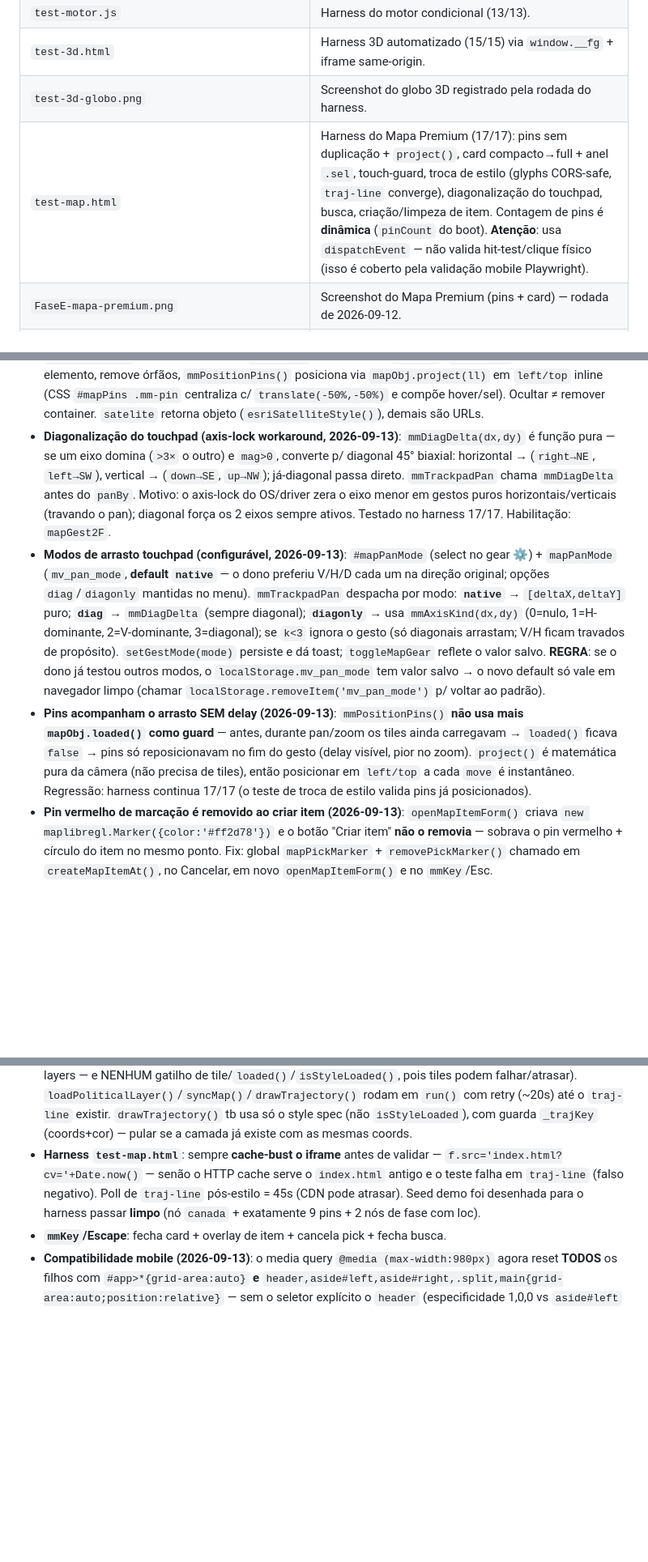
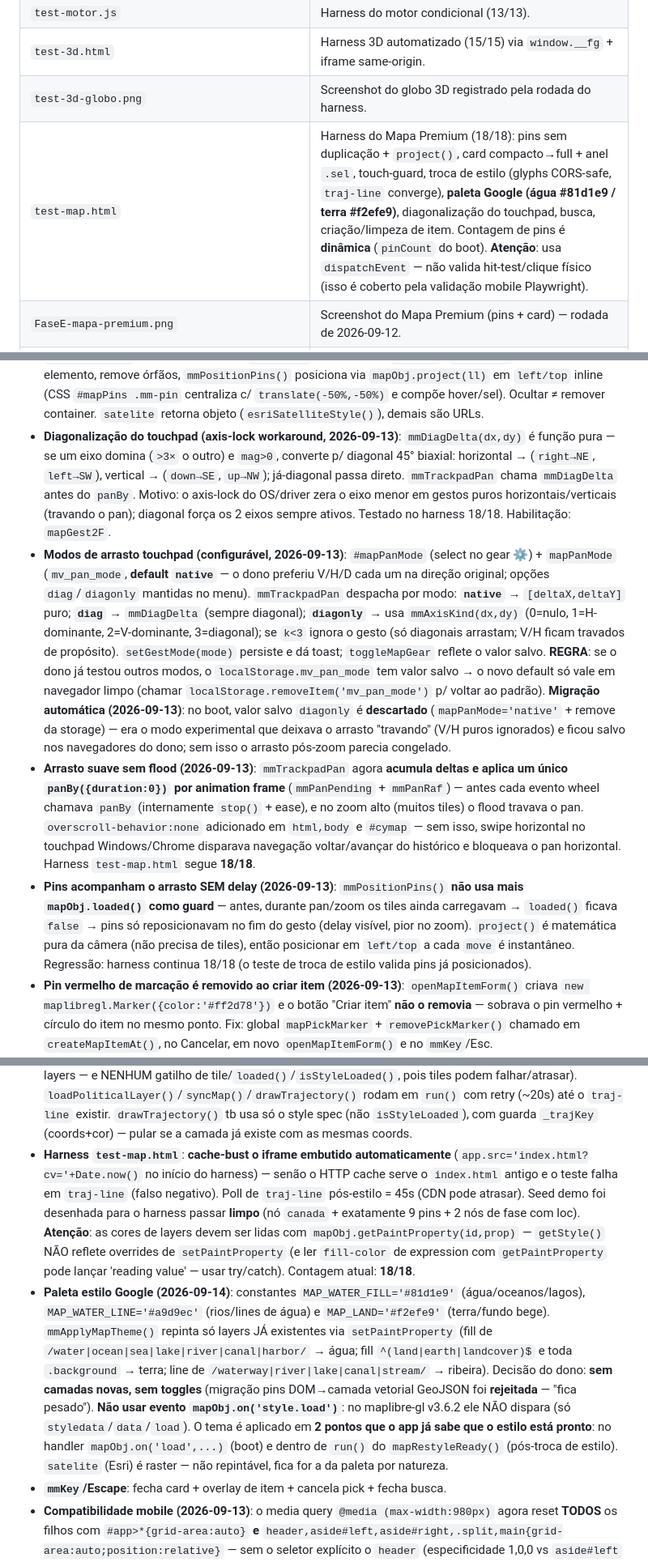
Before and after one commit to DSama-lab/LifeMaps, a Markdown page: AGENTS.md, 3 parts joined by grey strips. Shown: that part at 81% size. GitHub-like rendering; blank space fills up the shorter version.

```diff
--- a/AGENTS.md
+++ b/AGENTS.md
@@ -42,7 +42,7 @@ Motor condicional: dentro do `index.html` (`propagate()`, `parseCond()`, `condHo
 | `test-motor.js` | Harness do motor condicional (13/13). |
 | `test-3d.html` | Harness 3D automatizado (15/15) via `window.__fg` + iframe same-origin. |
 | `test-3d-globo.png` | Screenshot do globo 3D registrado pela rodada do harness. |
-| `test-map.html` | Harness do Mapa Premium (17/17): pins sem duplicação + `project()`, card compacto→full + anel `.sel`, touch-guard, troca de estilo (glyphs CORS-safe, `traj-line` converge), diagonalização do touchpad, busca, criação/limpeza de item. Contagem de pins é **dinâmica** (`pinCount` do boot). **Atenção**: usa `dispatchEvent` — não valida hit-test/clique físico (isso é coberto pela validação mobile Playwright). |
+| `test-map.html` | Harness do Mapa Premium (18/18): pins sem duplicação + `project()`, card compacto→full + anel `.sel`, touch-guard, troca de estilo (glyphs CORS-safe, `traj-line` converge), **paleta Google (água #81d1e9 / terra #f2efe9)**, diagonalização do touchpad, busca, criação/limpeza de item. Contagem de pins é **dinâmica** (`pinCount` do boot). **Atenção**: usa `dispatchEvent` — não valida hit-test/clique físico (isso é coberto pela validação mobile Playwright). |
 | `FaseE-mapa-premium.png` | Screenshot do Mapa Premium (pins + card) — rodada de 2026-09-12. |
 | `TAREFAS-ROADMAP.md` | Lista de tarefas persistente (Fases A–E; C.0/C.1 concluídas). |
 | `RELATORIO-EVOLUCAO.md` | Relatório (Fase A + A.2 + C.0/C.1). |
@@ -64,13 +64,15 @@ Motor condicional: dentro do `index.html` (`propagate()`, `parseCond()`, `condHo
 - Harness 3D: o app expõe `window.__fg` (a instância ForceGraph3D) em `init3D()`; `fallbackTo2D()` zera `window.__fg`. `test-3d.html` acessa app por `iframe.contentWindow.eval(...)` (nunca via `window.fg3d` — `fg3d`/`cy`/`mode3d` são top-level `let`, sem propriedade em `window`). O boot abre no **Modo Mapa (maplibre)** quando o mundo tem lugares; o globo 3D entra via `#mode3DBtn`/`set3DMode(true)`.
 - Orçamento/nó (D.1): `n.data('custo')={quan,moeda,tipo}`; funções `custoOf`, `hasCusto`, `prereqIdsOf`, `prereqCustoBRL`, `totalCustoDoNo`, `fmtBudget`, `budgetResumo`; resumo em `updateSummary`. Bloco `#costField` no painel; `commitCost(skipFill)` grava/limpa; persistido em `captureWorld`/`normalizeGraph`/`loadWorld`.
 - **Mapa Premium (Fase E) — pins NÃO usam `maplibregl.Marker`** (era a fonte da duplicação): camada própria `#mapPins` (div absoluta `inset:0;z-index:3;pointer-events:none` dentro de `#cymap`; `.maplibregl-canvas-container{z-index:2}`). O `z-index:3` é **necessário** (09-13): com `z-index:1` o canvas cobria os pins e o `elementFromPoint` nunca caía no pin (clique físico não abria card; o harness usa `dispatchEvent`, que ignora hit-test). `syncMap()` reconcilia por `data-id` (`mapPinEls`): reusa o mesmo elemento, remove órfãos, `mmPositionPins()` posiciona via `mapObj.project(ll)` em `left/top` inline (CSS `#mapPins .mm-pin` centraliza c/ `translate(-50%,-50%)` e compõe hover/sel). Ocultar ≠ remover container. `satelite` retorna objeto (`esriSatelliteStyle()`), demais são URLs.
-- **Diagonalização do touchpad (axis-lock workaround, 2026-09-13)**: `mmDiagDelta(dx,dy)` é função pura — se um eixo domina (`>3×` o outro) e `mag>0`, converte p/ diagonal 45° biaxial: horizontal → (`right→NE`, `left→SW`), vertical → (`down→SE`, `up→NW`); já-diagonal passa direto. `mmTrackpadPan` chama `mmDiagDelta` antes do `panBy`. Motivo: o axis-lock do OS/driver zera o eixo menor em gestos puros horizontais/verticais (travando o pan); diagonal força os 2 eixos sempre ativos. Testado no harness 17/17. Habilitação: `mapGest2F`.
-- **Modos de arrasto touchpad (configurável, 2026-09-13)**: `#mapPanMode` (select no gear ⚙️) + `mapPanMode` (`mv_pan_mode`, **default `native`** — o dono preferiu V/H/D cada um na direção original; opções `diag`/`diagonly` mantidas no menu). `mmTrackpadPan` despacha por modo: **`native`** → `[deltaX,deltaY]` puro; **`diag`** → `mmDiagDelta` (sempre diagonal); **`diagonly`** → usa `mmAxisKind(dx,dy)` (0=nulo, 1=H-dominante, 2=V-dominante, 3=diagonal); se `k<3` ignora o gesto (só diagonais arrastam; V/H ficam travados de propósito). `setGestMode(mode)` persiste e dá toast; `toggleMapGear` reflete o valor salvo. **REGRA**: se o dono já testou outros modos, o `localStorage.mv_pan_mode` tem valor salvo → o novo default só vale em navegador limpo (chamar `localStorage.removeItem('mv_pan_mode')` p/ voltar ao padrão).
-- **Pins acompanham o arrasto SEM delay (2026-09-13)**: `mmPositionPins()` **não usa mais `mapObj.loaded()` como guard** — antes, durante pan/zoom os tiles ainda carregavam → `loaded()` ficava `false` → pins só reposicionavam no fim do gesto (delay visível, pior no zoom). `project()` é matemática pura da câmera (não precisa de tiles), então posicionar em `left/top` a cada `move` é instantâneo. Regressão: harness continua 17/17 (o teste de troca de estilo valida pins já posicionados).
+- **Diagonalização do touchpad (axis-lock workaround, 2026-09-13)**: `mmDiagDelta(dx,dy)` é função pura — se um eixo domina (`>3×` o outro) e `mag>0`, converte p/ diagonal 45° biaxial: horizontal → (`right→NE`, `left→SW`), vertical → (`down→SE`, `up→NW`); já-diagonal passa direto. `mmTrackpadPan` chama `mmDiagDelta` antes do `panBy`. Motivo: o axis-lock do OS/driver zera o eixo menor em gestos puros horizontais/verticais (travando o pan); diagonal força os 2 eixos sempre ativos. Testado no harness 18/18. Habilitação: `mapGest2F`.
+- **Modos de arrasto touchpad (configurável, 2026-09-13)**: `#mapPanMode` (select no gear ⚙️) + `mapPanMode` (`mv_pan_mode`, **default `native`** — o dono preferiu V/H/D cada um na direção original; opções `diag`/`diagonly` mantidas no menu). `mmTrackpadPan` despacha por modo: **`native`** → `[deltaX,deltaY]` puro; **`diag`** → `mmDiagDelta` (sempre diagonal); **`diagonly`** → usa `mmAxisKind(dx,dy)` (0=nulo, 1=H-dominante, 2=V-dominante, 3=diagonal); se `k<3` ignora o gesto (só diagonais arrastam; V/H ficam travados de propósito). `setGestMode(mode)` persiste e dá toast; `toggleMapGear` reflete o valor salvo. **REGRA**: se o dono já testou outros modos, o `localStorage.mv_pan_mode` tem valor salvo → o novo default só vale em navegador limpo (chamar `localStorage.removeItem('mv_pan_mode')` p/ voltar ao padrão). **Migração automática (2026-09-13)**: no boot, valor salvo `diagonly` é **descartado** (`mapPanMode='native'` + remove da storage) — era o modo experimental que deixava o arrasto "travando" (V/H puros ignorados) e ficou salvo nos navegadores do dono; sem isso o arrasto pós-zoom parecia congelado.
+- **Arrasto suave sem flood (2026-09-13)**: `mmTrackpadPan` agora **acumula deltas e aplica um único `panBy({duration:0})` por animation frame** (`mmPanPending` + `mmPanRaf`) — antes cada evento wheel chamava `panBy` (internamente `stop()` + ease), e no zoom alto (muitos tiles) o flood travava o pan. `overscroll-behavior:none` adicionado em `html,body` e `#cymap` — sem isso, swipe horizontal no touchpad Windows/Chrome disparava navegação voltar/avançar do histórico e bloqueava o pan horizontal. Harness `test-map.html` segue **18/18**.
+- **Pins acompanham o arrasto SEM delay (2026-09-13)**: `mmPositionPins()` **não usa mais `mapObj.loaded()` como guard** — antes, durante pan/zoom os tiles ainda carregavam → `loaded()` ficava `false` → pins só reposicionavam no fim do gesto (delay visível, pior no zoom). `project()` é matemática pura da câmera (não precisa de tiles), então posicionar em `left/top` a cada `move` é instantâneo. Regressão: harness continua 18/18 (o teste de troca de estilo valida pins já posicionados).
 - **Pin vermelho de marcação é removido ao criar item (2026-09-13)**: `openMapItemForm()` criava `new maplibregl.Marker({color:'#ff2d78'})` e o botão "Criar item" **não o removia** — sobrava o pin vermelho + círculo do item no mesmo ponto. Fix: global `mapPickMarker` + `removePickMarker()` chamado em `createMapItemAt()`, no Cancelar, em novo `openMapItemForm()` e no `mmKey`/Esc.
 - **CORS fontes Carto**: `setMapStyle()` é `async` — faz `fetch(style.json)`, aplica `styleWithFonts(spec)` (glyphs cartocdn → `https://fonts.openmaptiles.org/{fontstack}/{range}.pbf`) e chama `mapObj.setStyle(objeto)`. **NUNCA** trocar sprite cartocdn por demotiles (404 no `@2x`).
 - **Troca de estilo e camadas custom**: `setStyle` remove fontes/camadas custom — o rebuild de `traj-line`/países acontece em `mapRestyleReady()` (converge por **style spec aplicado** — `getStyle()` com layers — e NENHUM gatilho de tile/`loaded()`/`isStyleLoaded()`, pois tiles podem falhar/atrasar). `loadPoliticalLayer()`/`syncMap()`/`drawTrajectory()` rodam em `run()` com retry (~20s) até o `traj-line` existir. `drawTrajectory()` tb usa só o style spec (não `isStyleLoaded`), com guarda `_trajKey` (coords+cor) — pular se a camada já existe com as mesmas coords.
-- **Harness `test-map.html`**: sempre **cache-bust o iframe** antes de validar — `f.src='index.html?cv='+Date.now()` — senão o HTTP cache serve o `index.html` antigo e o teste falha em `traj-line` (falso negativo). Poll de `traj-line` pós-estilo = 45s (CDN pode atrasar). Seed demo foi desenhada para o harness passar **limpo** (nó `canada` + exatamente 9 pins + 2 nós de fase com loc).
+- **Harness `test-map.html`**: **cache-bust o iframe embutido automaticamente** (`app.src='index.html?cv='+Date.now()` no início do harness) — senão o HTTP cache serve o `index.html` antigo e o teste falha em `traj-line` (falso negativo). Poll de `traj-line` pós-estilo = 45s (CDN pode atrasar). Seed demo foi desenhada para o harness passar **limpo** (nó `canada` + exatamente 9 pins + 2 nós de fase com loc). **Atenção**: as cores de layers devem ser lidas com `mapObj.getPaintProperty(id,prop)` — `getStyle()` NÃO reflete overrides de `setPaintProperty` (e ler `fill-color` de expression com `getPaintProperty` pode lançar 'reading value' — usar try/catch). Contagem atual: **18/18**.
+- **Paleta estilo Google (2026-09-14)**: constantes `MAP_WATER_FILL='#81d1e9'` (água/oceanos/lagos), `MAP_WATER_LINE='#a9d9ec'` (rios/lines de água) e `MAP_LAND='#f2efe9'` (terra/fundo bege). `mmApplyMapTheme()` repinta só layers JÁ existentes via `setPaintProperty` (fill de `/water|ocean|sea|lake|river|canal|harbor/` → água; fill `^(land|earth|landcover)$` e toda `.background` → terra; line de `/waterway|river|lake|canal|stream/` → ribeira). Decisão do dono: **sem camadas novas, sem toggles** (migração pins DOM→camada vetorial GeoJSON foi **rejeitada** — "fica pesado"). **Não usar evento `mapObj.on('style.load')`**: no maplibre-gl v3.6.2 ele NÃO dispara (só `styledata`/`data`/`load`). O tema é aplicado em **2 pontos que o app já sabe que o estilo está pronto**: no handler `mapObj.on('load',...)` (boot) e dentro de `run()` do `mapRestyleReady()` (pós-troca de estilo). `satelite` (Esri) é raster — não repintável, fica for a da paleta por natureza.
 - **`mmKey`/Escape**: fecha card + overlay de item + cancela pick + fecha busca.
 - **Compatibilidade mobile (2026-09-13)**: o media query `@media (max-width:980px)` agora reset **TODOS** os filhos com `#app>*{grid-area:auto}` **e** `header,aside#left,aside#right,.split,main{grid-area:auto;position:relative}` — sem o seletor explícito o `header` (especificidade 1,0,0 vs `aside#left` 1,0,1) mantinha `grid-area:h/l/r`, criando tracks implícitas e zerando `main` (mapa invisível). `#app>main{min-height:52vh !important}` (base `#app>*{min-height:0}` vence `main` do media) e `#cymap{min-height:42vh}`. `header{overflow-x:auto}` (header com 12 botões estoura em 390px; scroll horizontal). `#mapDetails` vira bottom-sheet (`width:calc(100% - 28px);max-height:34vh`) — no mobile cobria 300×349px do canvas (bloqueava pan/zoom). Validado em 390×844: grid 1 coluna (`56px auto auto auto`), main w390×h439, canvas 390×439, pan por arrasto funciona, zoom por botão Navigation ± (pinça no touch real via `touchZoomRotate`), 0 erros de console. **Z-index pins**: `#mapPins` é `z-index:3` (acima do `.maplibregl-canvas-container` z2) — antes os pins ficavam ATRÁS do canvas e o hit-test nunca caía no pin (clique físico não abria card; o harness só usava `dispatchEvent`). Após a correção, `elementFromPoint` cai no `.mm-pin`, toque aplica anel `.sel`, clique abre card full.
 - **Rotação/landscape mobile (2026-09-13)**: `@media (max-width:980px) and (orientation:landscape)` vira **duas colunas** (`grid-template-columns:minmax(210px,250px) 1fr; rows:56px 1fr; areas:"h h" "l m"`) — precisa de seletores ALTAMENTE específicos (`#app>header`, `#app>aside#left`, `#app>main`, `#app>aside#right`) porque `#app>*{grid-area:auto}` (1,0,0) vence `main{grid-area:m}` (0,0,1) e auto-coloca tudo. `#app>aside#right,.split{display:none}`, `body{overflow:hidden}`, `#cy,#cymap{min-height:0 !important;height:100%}`. **Pins pós-resize**: MapLibre tem `trackResize:true` (default) — ao girar o device, o canvas redimensiona mas **não reposiciona os pins**. Por isso: `mapObj.on('resize',()=>setTimeout(mmPositionPins,50))` + no `window resize` global + no `afterPanelResize()` chamar `mapObj.resize()` **e** `setTimeout(mmPositionPins,60/70)`. Sem isso os pins ficam nas coords antigas (fora de `main`).
```
Also changed, not shown: README.md (+9 -2 lines), FaseE-paleta-google.png (added), 2 other files.
